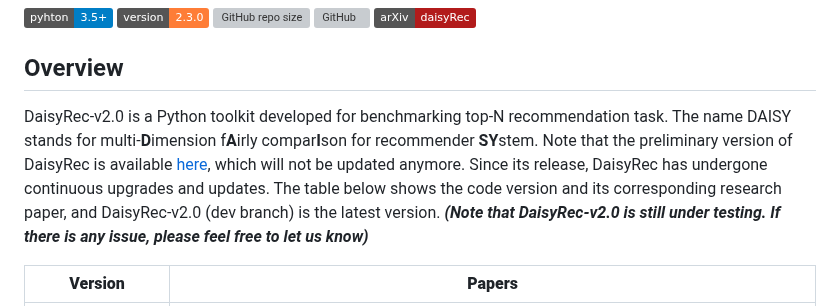
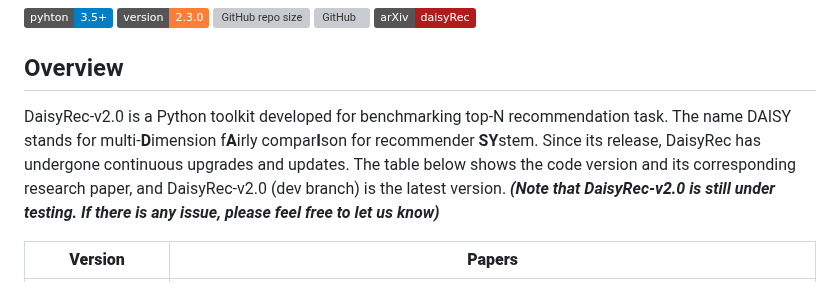
Before and after one commit to recsys-benchmark/DaisyRec-v2.0, a Markdown page: README.md, the part around one of its changes. Rendered like a GitHub page; badges without logos; grey boxes are pictures that could not be loaded.

```diff
--- a/README.md
+++ b/README.md
@@ -12,8 +12,7 @@
 
 <!-- ![daisyRec's structure](images/framework.png) -->
 
-DaisyRec-v2.0 is a Python toolkit developed for benchmarking top-N recommendation task. The name DAISY stands for multi-**D**imension f**A**irly compar**I**son for recommender **SY**stem. Note that the preliminary version of DaisyRec is available [here](https://github.com/AmazingDD/daisyRec), which will not be updated anymore.
-Since its release, DaisyRec has undergone continuous upgrades and updates. The table below shows the code version and its corresponding research paper, and DaisyRec-v2.0 (dev branch) is the latest version. ***(Note that DaisyRec-v2.0 is still under testing. If there is any issue, please feel free to let us know)***
+DaisyRec-v2.0 is a Python toolkit developed for benchmarking top-N recommendation task. The name DAISY stands for multi-**D**imension f**A**irly compar**I**son for recommender **SY**stem. Since its release, DaisyRec has undergone continuous upgrades and updates. The table below shows the code version and its corresponding research paper, and DaisyRec-v2.0 (dev branch) is the latest version. ***(Note that DaisyRec-v2.0 is still under testing. If there is any issue, please feel free to let us know)***
 
 | **Version** | **Papers** |
 |-------------|-----------------|
```
Also changed, not shown: other parts of README.md (+1 -1 lines).
